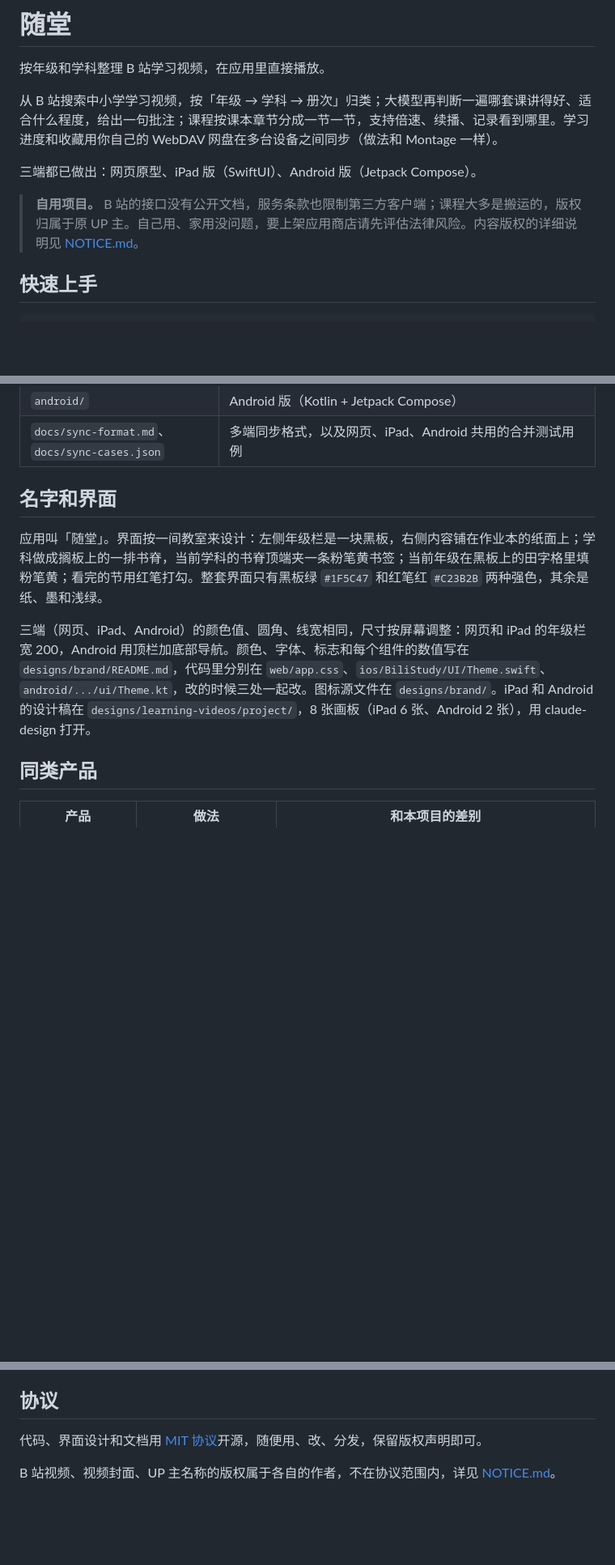
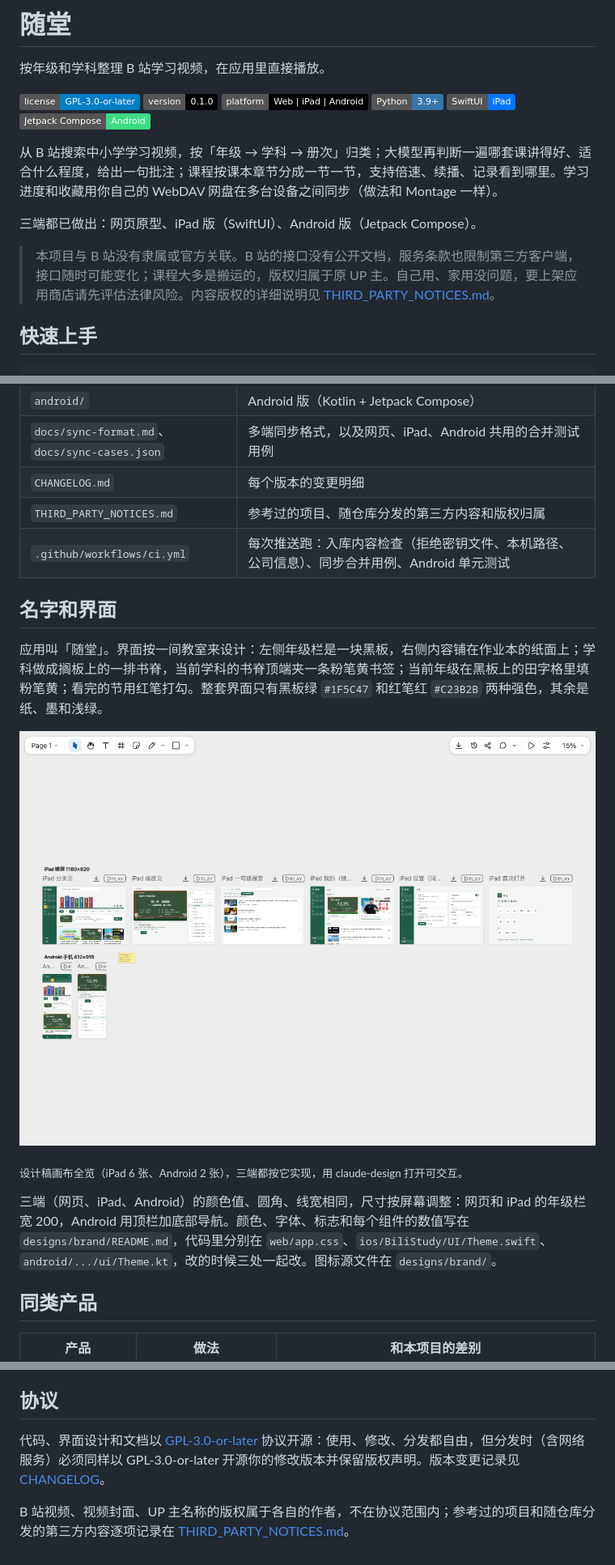
Before and after one commit to Reign9201/suitang, a Markdown page: README.md, 3 parts joined by grey strips. Shown at 81% size. Drawn GitHub-style; pictures changed too: docs/assets/design-canvas.png (added); badges without logos; blank space fills up the shorter version.

```diff
--- a/README.md
+++ b/README.md
@@ -1,12 +1,19 @@
 # 随堂
 
 按年级和学科整理 B 站学习视频，在应用里直接播放。
+
+[![License: GPL-3.0-or-later](https://img.shields.io/badge/license-GPL--3.0--or--later-blue.svg)](LICENSE)
+![Version](https://img.shields.io/badge/version-0.1.0-black)
+![Platform](https://img.shields.io/badge/platform-Web%20%7C%20iPad%20%7C%20Android-black)
+![Python](https://img.shields.io/badge/Python-3.9%2B-3776AB?logo=python&logoColor=white)
+![SwiftUI](https://img.shields.io/badge/SwiftUI-iPad-0075FF?logo=swift&logoColor=white)
+![Jetpack Compose](https://img.shields.io/badge/Jetpack%20Compose-Android-3DDC84?logo=android&logoColor=white)
 
 从 B 站搜索中小学学习视频，按「年级 → 学科 → 册次」归类；大模型再判断一遍哪套课讲得好、适合什么程度，给出一句批注；课程按课本章节分成一节一节，支持倍速、续播、记录看到哪里。学习进度和收藏用你自己的 WebDAV 网盘在多台设备之间同步（做法和 Montage 一样）。
 
 三端都已做出：网页原型、iPad 版（SwiftUI）、Android 版（Jetpack Compose）。
 
-> **自用项目。** B 站的接口没有公开文档，服务条款也限制第三方客户端；课程大多是搬运的，版权归属于原 UP 主。自己用、家用没问题，要上架应用商店请先评估法律风险。内容版权的详细说明见 [NOTICE.md](NOTICE.md)。
+> 本项目与 B 站没有隶属或官方关联。B 站的接口没有公开文档，服务条款也限制第三方客户端，接口随时可能变化；课程大多是搬运的，版权归属于原 UP 主。自己用、家用没问题，要上架应用商店请先评估法律风险。内容版权的详细说明见 [THIRD_PARTY_NOTICES.md](THIRD_PARTY_NOTICES.md)。
 
 ## 快速上手
 
@@ -37,12 +44,19 @@ python3 server.py
 | `ios/` | iPad 版（SwiftUI），见下文「iPad 版和 Android 版」 |
 | `android/` | Android 版（Kotlin + Jetpack Compose） |
 | `docs/sync-format.md`、`docs/sync-cases.json` | 多端同步格式，以及网页、iPad、Android 共用的合并测试用例 |
+| `CHANGELOG.md` | 每个版本的变更明细 |
+| `THIRD_PARTY_NOTICES.md` | 参考过的项目、随仓库分发的第三方内容和版权归属 |
+| `.github/workflows/ci.yml` | 每次推送跑：入库内容检查（拒绝密钥文件、本机路径、公司信息）、同步合并用例、Android 单元测试 |
 
 ## 名字和界面
 
 应用叫「随堂」。界面按一间教室来设计：左侧年级栏是一块黑板，右侧内容铺在作业本的纸面上；学科做成搁板上的一排书脊，当前学科的书脊顶端夹一条粉笔黄书签；当前年级在黑板上的田字格里填粉笔黄；看完的节用红笔打勾。整套界面只有黑板绿 `#1F5C47` 和红笔红 `#C23B2B` 两种强色，其余是纸、墨和浅绿。
 
-三端（网页、iPad、Android）的颜色值、圆角、线宽相同，尺寸按屏幕调整：网页和 iPad 的年级栏宽 200，Android 用顶栏加底部导航。颜色、字体、标志和每个组件的数值写在 `designs/brand/README.md`，代码里分别在 `web/app.css`、`ios/BiliStudy/UI/Theme.swift`、`android/.../ui/Theme.kt`，改的时候三处一起改。图标源文件在 `designs/brand/`。iPad 和 Android 的设计稿在 `designs/learning-videos/project/`，8 张画板（iPad 6 张、Android 2 张），用 claude-design 打开。
+![设计稿画布：iPad 6 张、Android 2 张](docs/assets/design-canvas.png)
+
+<sub>设计稿画布全览（iPad 6 张、Android 2 张），三端都按它实现，用 claude-design 打开可交互。</sub>
+
+三端（网页、iPad、Android）的颜色值、圆角、线宽相同，尺寸按屏幕调整：网页和 iPad 的年级栏宽 200，Android 用顶栏加底部导航。颜色、字体、标志和每个组件的数值写在 `designs/brand/README.md`，代码里分别在 `web/app.css`、`ios/BiliStudy/UI/Theme.swift`、`android/.../ui/Theme.kt`，改的时候三处一起改。图标源文件在 `designs/brand/`。
 
 ## 同类产品
 
@@ -419,6 +433,6 @@ cd android && ./gradlew :app:assembleDebug
 
 ## 协议
 
-代码、界面设计和文档用 [MIT 协议](LICENSE)开源，随便用、改、分发，保留版权声明即可。
+代码、界面设计和文档以 [GPL-3.0-or-later](LICENSE) 协议开源：使用、修改、分发都自由，但分发时（含网络服务）必须同样以 GPL-3.0-or-later 开源你的修改版本并保留版权声明。版本变更记录见 [CHANGELOG](CHANGELOG.md)。
 
-B 站视频、视频封面、UP 主名称的版权属于各自的作者，不在协议范围内，详见 [NOTICE.md](NOTICE.md)。
+B 站视频、视频封面、UP 主名称的版权属于各自的作者，不在协议范围内；参考过的项目和随仓库分发的第三方内容逐项记录在 [THIRD_PARTY_NOTICES.md](THIRD_PARTY_NOTICES.md)。
```
Also changed, not shown: CHANGELOG.md (added, +13 -0 lines), NOTICE.md (deleted, +0 -19 lines), THIRD_PARTY_NOTICES.md (added, +35 -0 lines), 2 other files.
